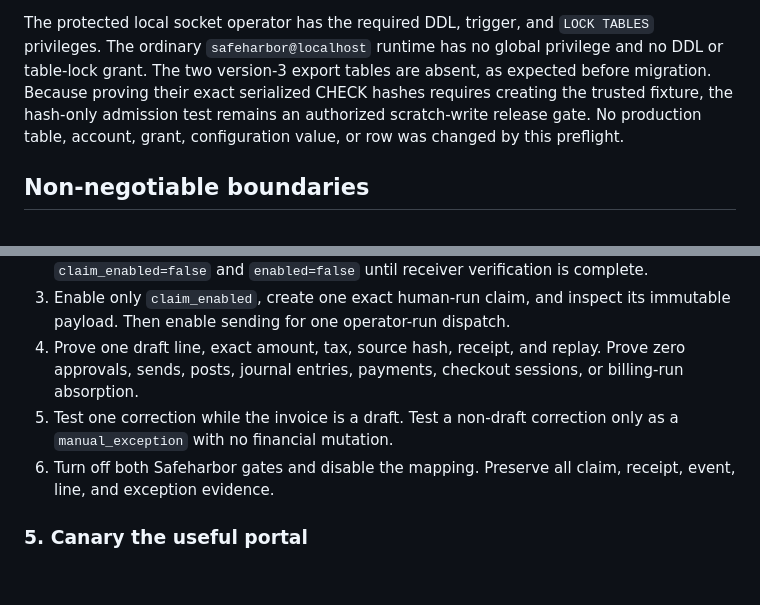
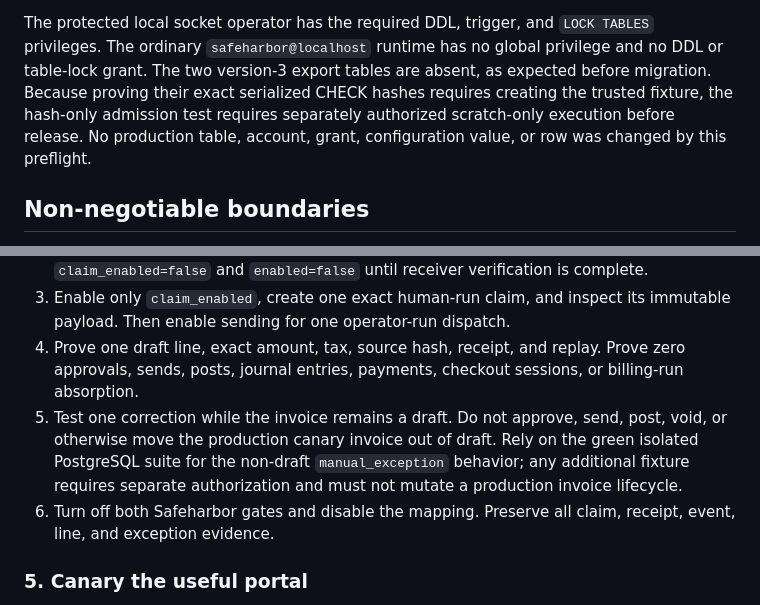
Before and after one commit to Seckcey/8_west_helpdesk, a Markdown page: docs/customer-service-tools-release-manifest-2026-08-30.md, 2 parts joined by grey strips. Rendered like a GitHub page; blank space fills up the shorter version.

Commit message:
Keep release canaries draft-only

```diff
--- a/docs/customer-service-tools-release-manifest-2026-08-30.md
+++ b/docs/customer-service-tools-release-manifest-2026-08-30.md
@@ -91,8 +91,9 @@ The protected local socket operator has the required DDL, trigger, and
 global privilege and no DDL or table-lock grant. The two version-3 export tables
 are absent, as expected before migration. Because proving their exact serialized
 CHECK hashes requires creating the trusted fixture, the hash-only admission test
-remains an authorized scratch-write release gate. No production table, account,
-grant, configuration value, or row was changed by this preflight.
+requires separately authorized scratch-only execution before release. No
+production table, account, grant, configuration value, or row was changed by
+this preflight.
 
 ## Non-negotiable boundaries
 
@@ -214,8 +215,11 @@ Do not use a display name, email address, or domain as identity.
 4. Prove one draft line, exact amount, tax, source hash, receipt, and replay.
    Prove zero approvals, sends, posts, journal entries, payments, checkout
    sessions, or billing-run absorption.
-5. Test one correction while the invoice is a draft. Test a non-draft
-   correction only as a `manual_exception` with no financial mutation.
+5. Test one correction while the invoice remains a draft. Do not approve, send,
+   post, void, or otherwise move the production canary invoice out of draft.
+   Rely on the green isolated PostgreSQL suite for the non-draft
+   `manual_exception` behavior; any additional fixture requires separate
+   authorization and must not mutate a production invoice lifecycle.
 6. Turn off both Safeharbor gates and disable the mapping. Preserve all claim,
    receipt, event, line, and exception evidence.
 
```
